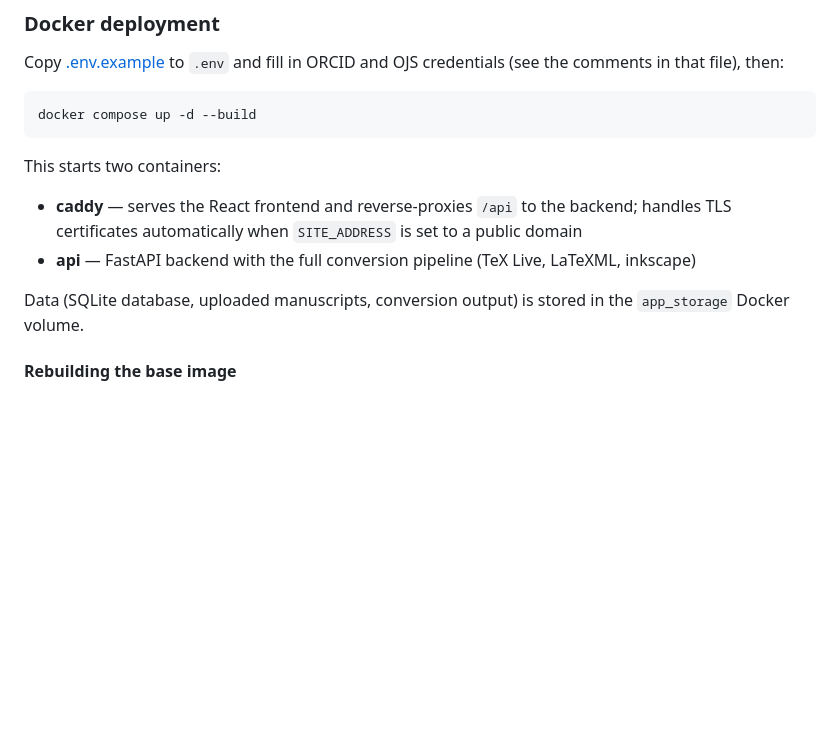
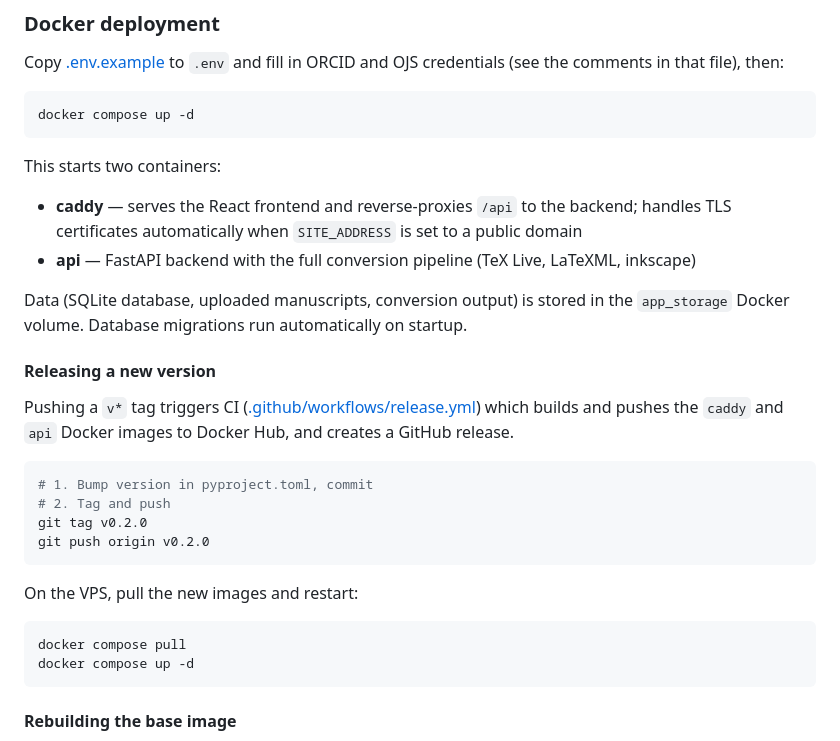
Before and after one commit to ccr-journal/latex-jats, a Markdown page: README.md, the part around the change. Rendered like a GitHub page; blank space fills up the shorter version.

Commit message:
Document release workflow in README
Co-Authored-By: Claude Opus 4.6 (1M context) <noreply@anthropic.com>

````diff
--- a/README.md
+++ b/README.md
@@ -117,14 +117,32 @@ Swagger UI is available at http://localhost:8000/docs.
 Copy [.env.example](.env.example) to `.env` and fill in ORCID and OJS credentials (see the comments in that file), then:
 
 ```sh
-docker compose up -d --build
+docker compose up -d
 ```
 
 This starts two containers:
 - **caddy** — serves the React frontend and reverse-proxies `/api` to the backend; handles TLS certificates automatically when `SITE_ADDRESS` is set to a public domain
 - **api** — FastAPI backend with the full conversion pipeline (TeX Live, LaTeXML, inkscape)
 
-Data (SQLite database, uploaded manuscripts, conversion output) is stored in the `app_storage` Docker volume.
+Data (SQLite database, uploaded manuscripts, conversion output) is stored in the `app_storage` Docker volume. Database migrations run automatically on startup.
+
+#### Releasing a new version
+
+Pushing a `v*` tag triggers CI ([.github/workflows/release.yml](.github/workflows/release.yml)) which builds and pushes the `caddy` and `api` Docker images to Docker Hub, and creates a GitHub release.
+
+```sh
+# 1. Bump version in pyproject.toml, commit
+# 2. Tag and push
+git tag v0.2.0
+git push origin v0.2.0
+```
+
+On the VPS, pull the new images and restart:
+
+```sh
+docker compose pull
+docker compose up -d
+```
 
 #### Rebuilding the base image
 
````
